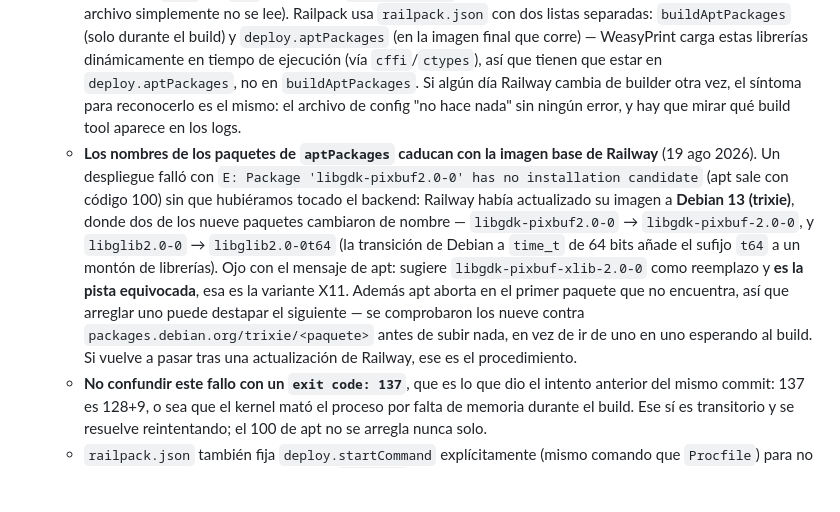
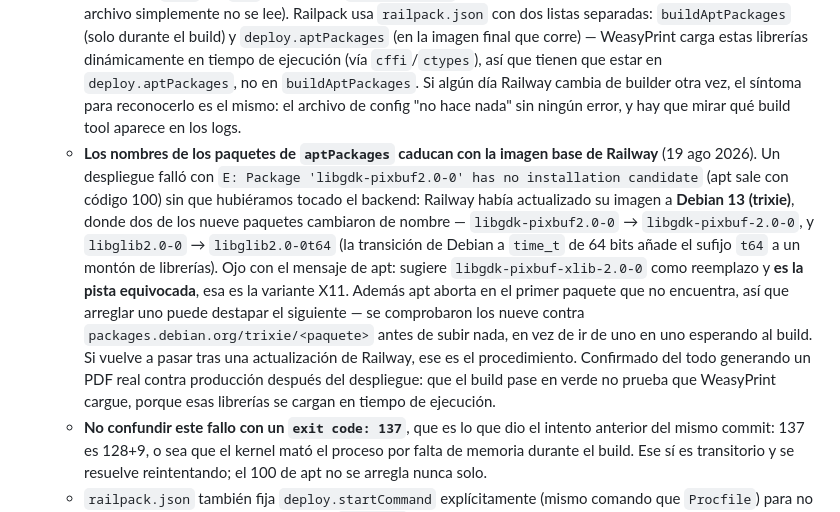
Before and after one commit to albertoyules/pipoweb, a Markdown page: CLAUDE.md, the part around the change. GitHub-like rendering; blank space fills up the shorter version.

Commit message:
CLAUDE.md: el PDF verificado contra producción tras el arreglo de Debian 13
Co-Authored-By: Claude Opus 5 <noreply@anthropic.com>

```diff
--- a/CLAUDE.md
+++ b/CLAUDE.md
@@ -428,7 +428,7 @@ ley. Ver también el docstring de `herramientas/lote.py` y el punto 5.3 del `PIP
   - Endpoint `GET /api/informe/{id}/pdf` (ver tabla de endpoints arriba). Genera el informe interpretado si aún no estaba en caché (igual que `/api/informe`) y añade una sección de soluciones solo si `/soluciones` ya se había pedido antes para ese escaneo — no dispara ninguna llamada a la IA que no fuera a hacer falta de todos modos.
   - `app/pdf/generar_pdf.py` construye el HTML a mano (f-strings, no Jinja2 — es una sola plantilla, no compensa añadir esa dependencia) con los colores de marca, y usa fuentes genéricas (Georgia/Helvetica) en vez de Fraunces/Nunito **a propósito**: esas son fuentes de Google Fonts, y WeasyPrint tendría que descargarlas por red en cada PDF generado — una dependencia y una latencia que no compensan por una diferencia tipográfica menor.
   - **Railway necesita un archivo nuevo, `backend/railpack.json`**, con `deploy.aptPackages` para las librerías de sistema que pide WeasyPrint (Pango, Cairo, gdk-pixbuf, GLib) — sin él, el `import weasyprint` falla en producción aunque funcione en local (donde esas librerías ya estaban instaladas vía Homebrew). **Ojo, esto costó dos vueltas**: el primer intento fue un `nixpacks.toml` con `aptPkgs`, que es la config correcta para el builder **Nixpacks** — pero Railway ya no usa Nixpacks por defecto, usa su sucesor **Railpack** (se nota porque los build logs mencionan `mise`, no `nix`), que ignora `nixpacks.toml` por completo y sin avisar (build "exitoso", pero el archivo simplemente no se lee). Railpack usa `railpack.json` con dos listas separadas: `buildAptPackages` (solo durante el build) y `deploy.aptPackages` (en la imagen final que corre) — WeasyPrint carga estas librerías dinámicamente en tiempo de ejecución (vía `cffi`/`ctypes`), así que tienen que estar en `deploy.aptPackages`, no en `buildAptPackages`. Si algún día Railway cambia de builder otra vez, el síntoma para reconocerlo es el mismo: el archivo de config "no hace nada" sin ningún error, y hay que mirar qué build tool aparece en los logs.
-  - **Los nombres de los paquetes de `aptPackages` caducan con la imagen base de Railway** (19 ago 2026). Un despliegue falló con `E: Package 'libgdk-pixbuf2.0-0' has no installation candidate` (apt sale con código 100) sin que hubiéramos tocado el backend: Railway había actualizado su imagen a **Debian 13 (trixie)**, donde dos de los nueve paquetes cambiaron de nombre — `libgdk-pixbuf2.0-0` → `libgdk-pixbuf-2.0-0`, y `libglib2.0-0` → `libglib2.0-0t64` (la transición de Debian a `time_t` de 64 bits añade el sufijo `t64` a un montón de librerías). Ojo con el mensaje de apt: sugiere `libgdk-pixbuf-xlib-2.0-0` como reemplazo y **es la pista equivocada**, esa es la variante X11. Además apt aborta en el primer paquete que no encuentra, así que arreglar uno puede destapar el siguiente — se comprobaron los nueve contra `packages.debian.org/trixie/<paquete>` antes de subir nada, en vez de ir de uno en uno esperando al build. Si vuelve a pasar tras una actualización de Railway, ese es el procedimiento.
+  - **Los nombres de los paquetes de `aptPackages` caducan con la imagen base de Railway** (19 ago 2026). Un despliegue falló con `E: Package 'libgdk-pixbuf2.0-0' has no installation candidate` (apt sale con código 100) sin que hubiéramos tocado el backend: Railway había actualizado su imagen a **Debian 13 (trixie)**, donde dos de los nueve paquetes cambiaron de nombre — `libgdk-pixbuf2.0-0` → `libgdk-pixbuf-2.0-0`, y `libglib2.0-0` → `libglib2.0-0t64` (la transición de Debian a `time_t` de 64 bits añade el sufijo `t64` a un montón de librerías). Ojo con el mensaje de apt: sugiere `libgdk-pixbuf-xlib-2.0-0` como reemplazo y **es la pista equivocada**, esa es la variante X11. Además apt aborta en el primer paquete que no encuentra, así que arreglar uno puede destapar el siguiente — se comprobaron los nueve contra `packages.debian.org/trixie/<paquete>` antes de subir nada, en vez de ir de uno en uno esperando al build. Si vuelve a pasar tras una actualización de Railway, ese es el procedimiento. Confirmado del todo generando un PDF real contra producción después del despliegue: que el build pase en verde no prueba que WeasyPrint cargue, porque esas librerías se cargan en tiempo de ejecución.
   - **No confundir este fallo con un `exit code: 137`**, que es lo que dio el intento anterior del mismo commit: 137 es 128+9, o sea que el kernel mató el proceso por falta de memoria durante el build. Ese sí es transitorio y se resuelve reintentando; el 100 de apt no se arregla nunca solo.
   - `railpack.json` también fija `deploy.startCommand` explícitamente (mismo comando que `Procfile`) para no depender de si Railpack sigue leyendo `Procfile` o no — no se confirmó cuál de los dos manda, así que se puso en los dos sitios a propósito.
   - Frontend: nuevo botón "Descargar informe en PDF" en `informe.html`, dentro del mismo bloque `#detalle-difuminable` que ya estaba detrás del gate de email (ver captura de email más abajo) — **no está detrás de ningún pago todavía**, solo del email, igual que las soluciones y la velocidad. Cuando se añada Stripe (punto siguiente), decidir si el PDF pasa a requerir pago o se queda como parte de lo que desbloquea el email.
```
